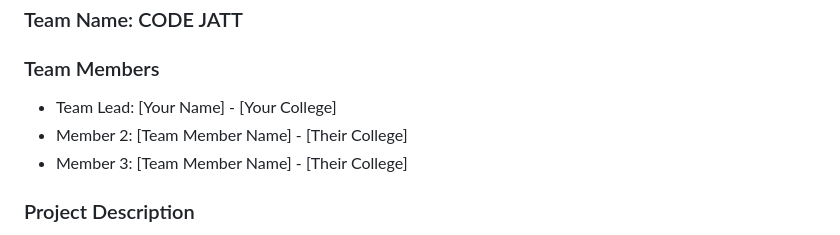
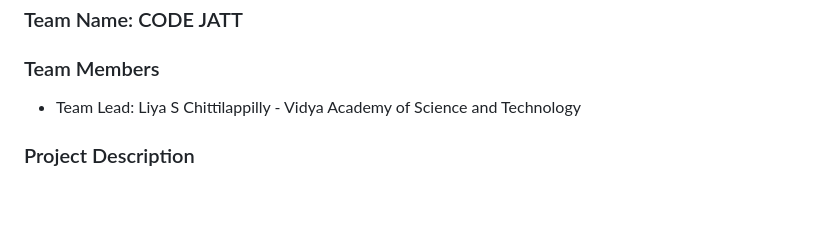
Before and after one commit to liyachittilappilly/codejattt, a Markdown page: README.md, the part around one of its changes. GitHub-like rendering; blank space fills up the shorter version.

```diff
--- a/README.md
+++ b/README.md
@@ -4,9 +4,7 @@
 ### Team Name: CODE JATT
 
 ### Team Members
-- Team Lead: [Your Name] - [Your College]
-- Member 2: [Team Member Name] - [Their College]
-- Member 3: [Team Member Name] - [Their College]
+- Team Lead: Liya S Chittilappilly - Vidya Academy of Science and Technology
 
 ### Project Description
 A powerful computer vision platform that brings Tiger-style precision to image and video analysis. The hub processes visual data with deadly accuracy, detecting everything from abs to raindrops with the ferocity of a tiger on the hunt.
```
Also changed, not shown: other parts of README.md (+3 -1 lines).
